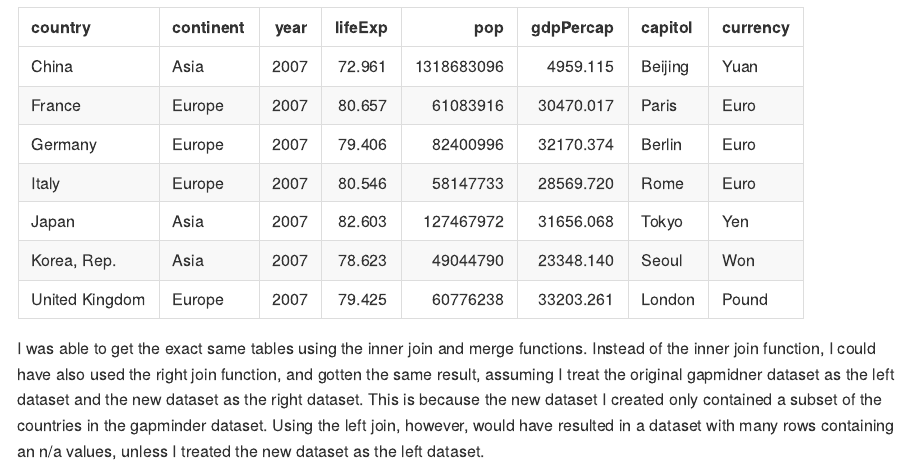
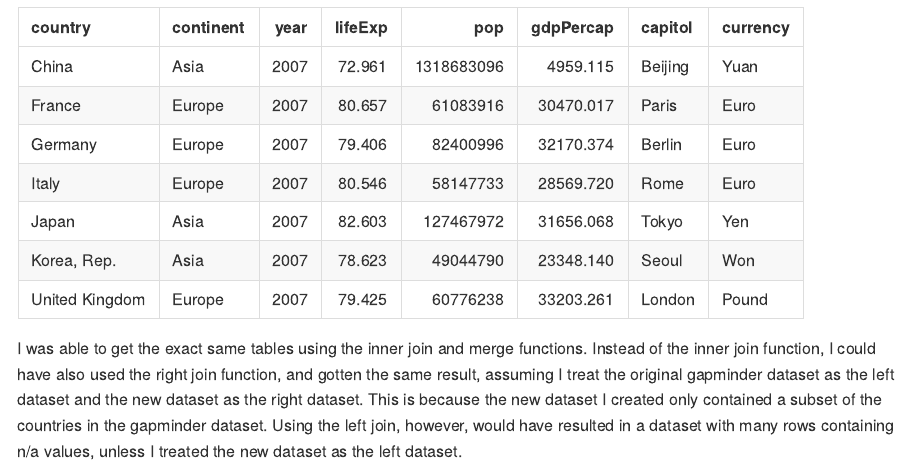
Before and after one commit to STAT545-UBC-hw-2018-19/hw04-curtis77, an R Markdown document (Gapminder-Exploration.Rmd): the page in a window 1100 px wide, from 3050 px down. Rendered offline with R 4.5, knitr and Pandoc, with nearby package versions; long lines of code are wrapped; the gapminder table comes from the copy in Python's plotly package.

Commit message:
Final Submission

````diff
--- a/Gapminder-Exploration.Rmd
+++ b/Gapminder-Exploration.Rmd
@@ -64,4 +64,4 @@ knitr::kable(df) # print table created with join
 knitr::kable(dfMerge) # print table created with merge
 ```
 
-I was able to get the exact same tables using the inner join and merge functions. Instead of the inner join function, I could have also used the right join function, and gotten the same result, assuming I treat the original gapmidner dataset as the left dataset and the new dataset as the right dataset. This is because the new dataset I created only contained a subset of the countries in the gapminder dataset. Using the left join, however, would have resulted in a dataset with many rows containing an n/a values, unless I treated the new dataset as the left dataset.
+I was able to get the exact same tables using the inner join and merge functions. Instead of the inner join function, I could have also used the right join function, and gotten the same result, assuming I treat the original gapminder dataset as the left dataset and the new dataset as the right dataset. This is because the new dataset I created only contained a subset of the countries in the gapminder dataset. Using the left join, however, would have resulted in a dataset with many rows containing n/a values, unless I treated the new dataset as the left dataset.
````
